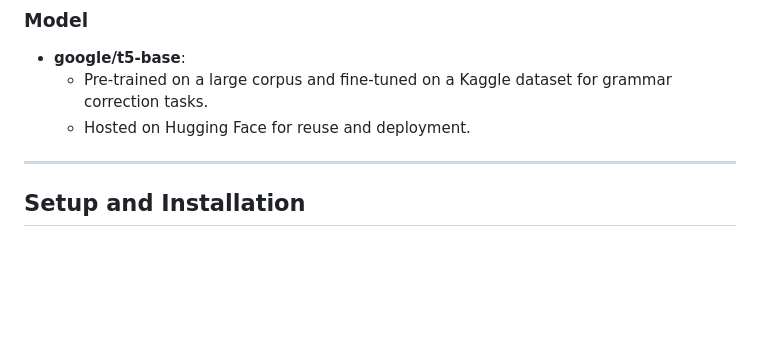
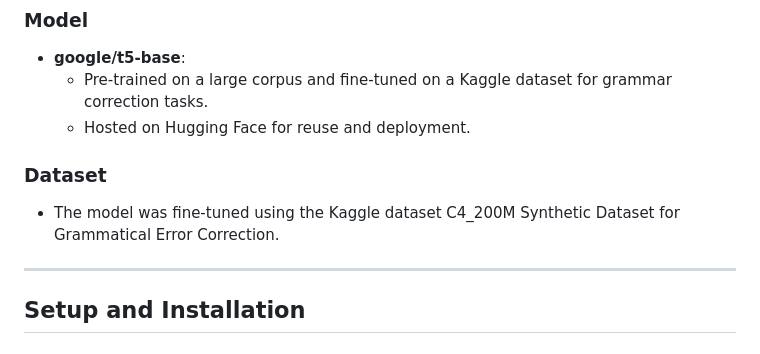
Before and after one commit to agaonsindhe/grammar_error_correction, a Markdown page: README.md, the part around the change. Rendered like a GitHub page; blank space fills up the shorter version.

```diff
--- a/README.md
+++ b/README.md
@@ -49,6 +49,9 @@ grammar_error_correction/
 - **google/t5-base**:
   - Pre-trained on a large corpus and fine-tuned on a Kaggle dataset for grammar correction tasks.
   - Hosted on Hugging Face for reuse and deployment.
+
+### **Dataset**
+- The model was fine-tuned using the Kaggle dataset C4_200M Synthetic Dataset for Grammatical Error Correction.
 
 ---
 
```
